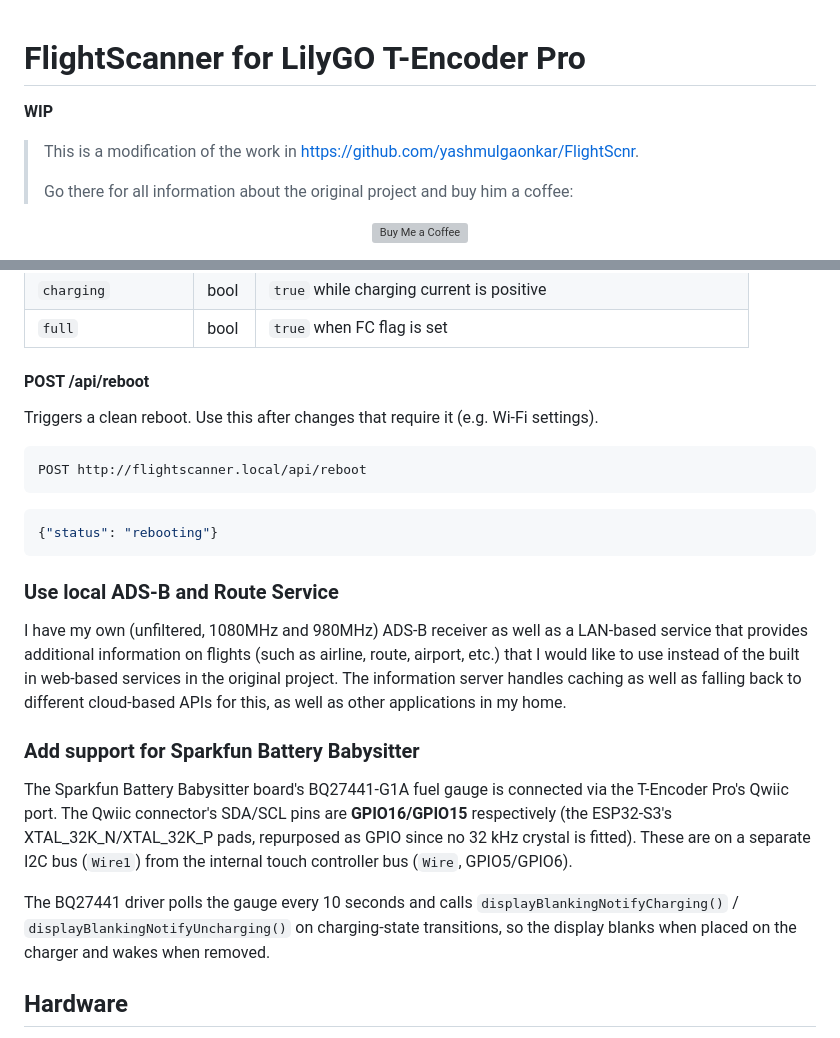
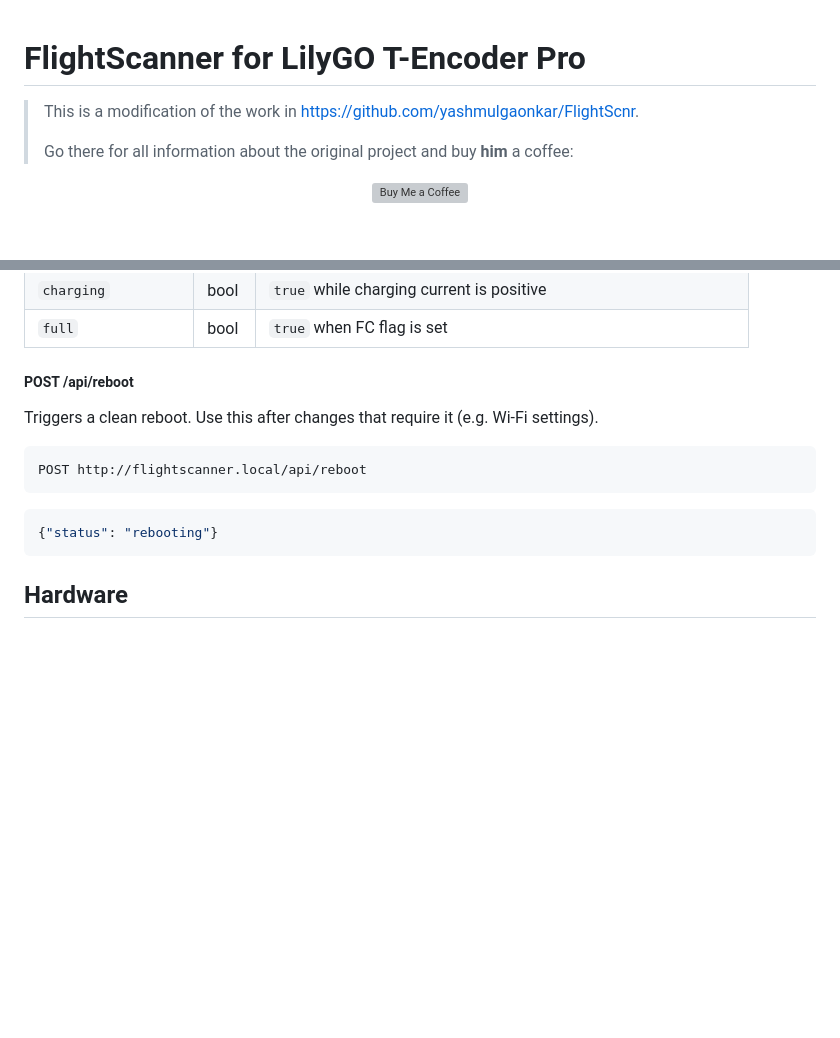
Before and after one commit to jduanen/FlightScanner, a Markdown page: README.md, 2 parts joined by grey strips. GitHub-like rendering; blank space fills up the shorter version; grey boxes are pictures that could not be loaded.

````diff
--- a/README.md
+++ b/README.md
@@ -1,10 +1,8 @@
 # FlightScanner for LilyGO T-Encoder Pro
-
-**WIP**
 
 > This is a modification of the work in https://github.com/yashmulgaonkar/FlightScnr.
 >
-> Go there for all information about the original project and buy him a coffee:
+> Go there for all information about the original project and buy **him** a coffee:
 <p align="center">
   <a href="https://buymeacoffee.com/yashmulgaonkar" target="_blank">
     <img src="https://cdn.buymeacoffee.com/buttons/v2/default-yellow.png" alt="Buy Me a Coffee" style="height: 35px;">
@@ -139,7 +152,7 @@ curl -X GET http://flightscanner.local/api/battery | jq '.'
 | `charging` | bool | `true` while charging current is positive |
 | `full` | bool | `true` when FC flag is set |
 
-#### POST /api/reboot
+##### POST /api/reboot
 
 Triggers a clean reboot. Use this after changes that require it (e.g. Wi-Fi settings).
 
@@ -150,16 +163,6 @@ POST http://flightscanner.local/api/reboot
 ```json
 {"status": "rebooting"}
 ```
-
-### Use local ADS-B and Route Service
-
-I have my own (unfiltered, 1080MHz and 980MHz) ADS-B receiver as well as a LAN-based service that provides additional information on flights (such as airline, route, airport, etc.) that I would like to use instead of the built in web-based services in the original project. The information server handles caching as well as falling back to different cloud-based APIs for this, as well as other applications in my home.
-
-### Add support for Sparkfun Battery Babysitter
-
-The Sparkfun Battery Babysitter board's BQ27441-G1A fuel gauge is connected via the T-Encoder Pro's Qwiic port. The Qwiic connector's SDA/SCL pins are **GPIO16/GPIO15** respectively (the ESP32-S3's XTAL_32K_N/XTAL_32K_P pads, repurposed as GPIO since no 32 kHz crystal is fitted). These are on a separate I2C bus (`Wire1`) from the internal touch controller bus (`Wire`, GPIO5/GPIO6).
-
-The BQ27441 driver polls the gauge every 10 seconds and calls `displayBlankingNotifyCharging()` / `displayBlankingNotifyUncharging()` on charging-state transitions, so the display blanks when placed on the charger and wakes when removed.
 
 ## Hardware
 
````
Also changed, not shown: other parts of README.md (+22 -8 lines).
